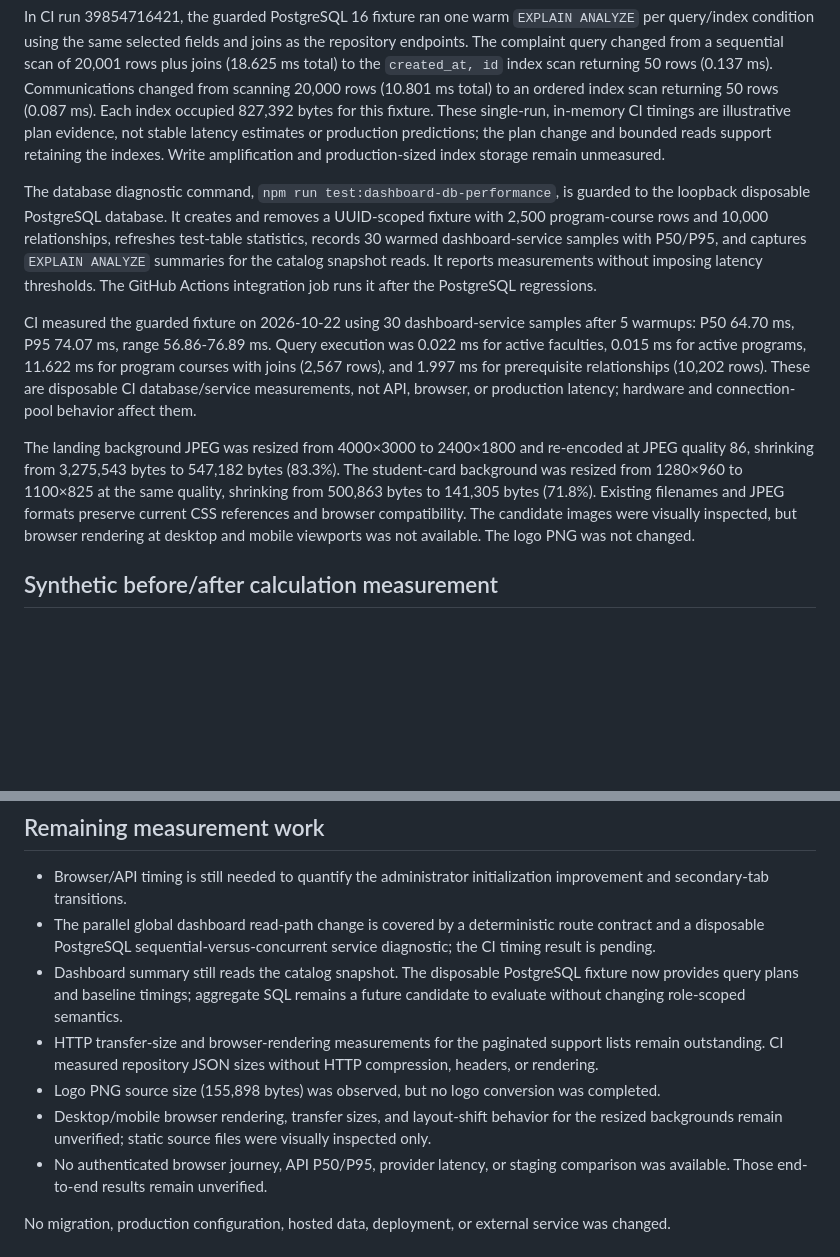
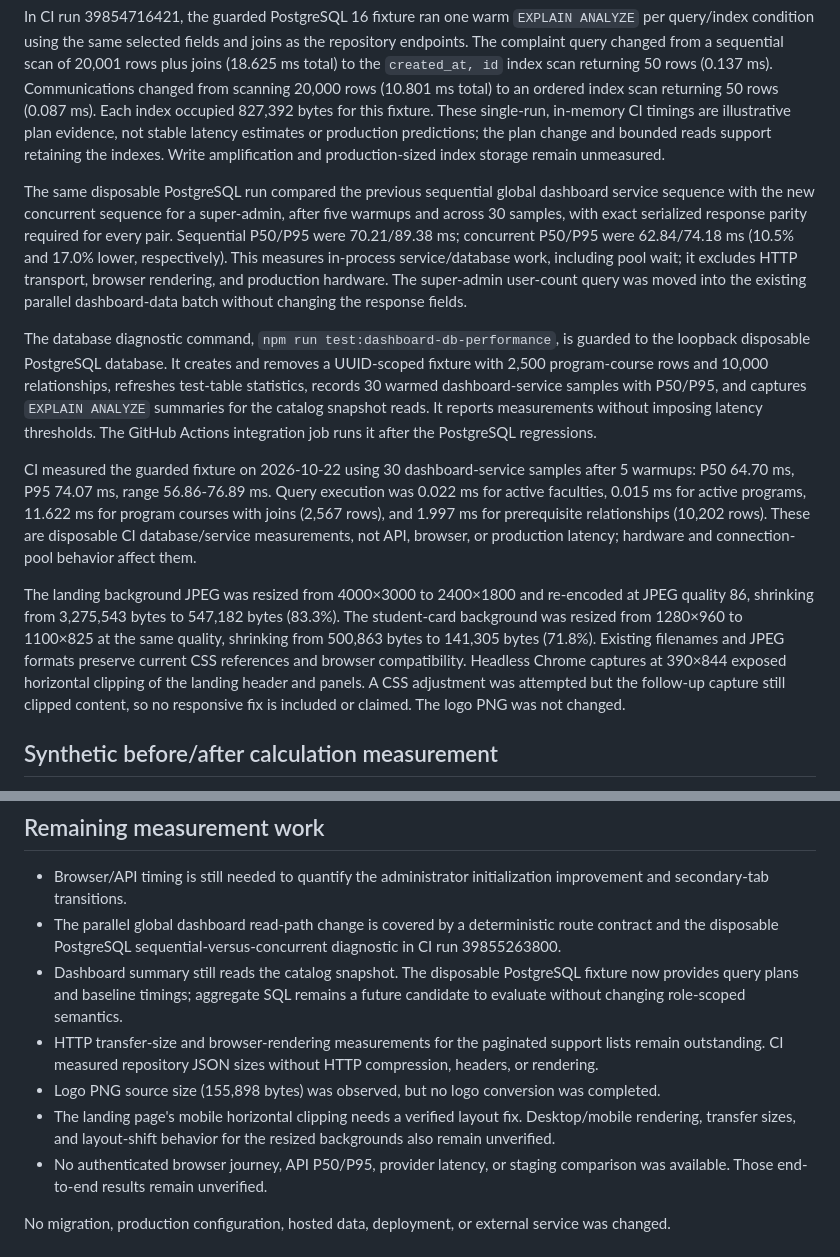
Before and after one commit to HishamX1/Galala-University-study-plan-Full-stack-development-, a Markdown page: docs/performance/performance-implementation.md, 2 parts joined by grey strips. Rendered like a GitHub page; blank space fills up the shorter version.

Commit message:
Record dashboard timing and mobile QA findings

```diff
--- a/docs/performance/performance-implementation.md
+++ b/docs/performance/performance-implementation.md
@@ -20,11 +20,13 @@ The disposable PostgreSQL integration test measured serialized repository payloa
 
 In CI run 39854716421, the guarded PostgreSQL 16 fixture ran one warm `EXPLAIN ANALYZE` per query/index condition using the same selected fields and joins as the repository endpoints. The complaint query changed from a sequential scan of 20,001 rows plus joins (18.625 ms total) to the `created_at, id` index scan returning 50 rows (0.137 ms). Communications changed from scanning 20,000 rows (10.801 ms total) to an ordered index scan returning 50 rows (0.087 ms). Each index occupied 827,392 bytes for this fixture. These single-run, in-memory CI timings are illustrative plan evidence, not stable latency estimates or production predictions; the plan change and bounded reads support retaining the indexes. Write amplification and production-sized index storage remain unmeasured.
 
+The same disposable PostgreSQL run compared the previous sequential global dashboard service sequence with the new concurrent sequence for a super-admin, after five warmups and across 30 samples, with exact serialized response parity required for every pair. Sequential P50/P95 were 70.21/89.38 ms; concurrent P50/P95 were 62.84/74.18 ms (10.5% and 17.0% lower, respectively). This measures in-process service/database work, including pool wait; it excludes HTTP transport, browser rendering, and production hardware. The super-admin user-count query was moved into the existing parallel dashboard-data batch without changing the response fields.
+
 The database diagnostic command, `npm run test:dashboard-db-performance`, is guarded to the loopback disposable PostgreSQL database. It creates and removes a UUID-scoped fixture with 2,500 program-course rows and 10,000 relationships, refreshes test-table statistics, records 30 warmed dashboard-service samples with P50/P95, and captures `EXPLAIN ANALYZE` summaries for the catalog snapshot reads. It reports measurements without imposing latency thresholds. The GitHub Actions integration job runs it after the PostgreSQL regressions.
 
 CI measured the guarded fixture on 2026-10-22 using 30 dashboard-service samples after 5 warmups: P50 64.70 ms, P95 74.07 ms, range 56.86-76.89 ms. Query execution was 0.022 ms for active faculties, 0.015 ms for active programs, 11.622 ms for program courses with joins (2,567 rows), and 1.997 ms for prerequisite relationships (10,202 rows). These are disposable CI database/service measurements, not API, browser, or production latency; hardware and connection-pool behavior affect them.
 
-The landing background JPEG was resized from 4000×3000 to 2400×1800 and re-encoded at JPEG quality 86, shrinking from 3,275,543 bytes to 547,182 bytes (83.3%). The student-card background was resized from 1280×960 to 1100×825 at the same quality, shrinking from 500,863 bytes to 141,305 bytes (71.8%). Existing filenames and JPEG formats preserve current CSS references and browser compatibility. The candidate images were visually inspected, but browser rendering at desktop and mobile viewports was not available. The logo PNG was not changed.
+The landing background JPEG was resized from 4000×3000 to 2400×1800 and re-encoded at JPEG quality 86, shrinking from 3,275,543 bytes to 547,182 bytes (83.3%). The student-card background was resized from 1280×960 to 1100×825 at the same quality, shrinking from 500,863 bytes to 141,305 bytes (71.8%). Existing filenames and JPEG formats preserve current CSS references and browser compatibility. Headless Chrome captures at 390×844 exposed horizontal clipping of the landing header and panels. A CSS adjustment was attempted but the follow-up capture still clipped content, so no responsive fix is included or claimed. The logo PNG was not changed.
 
 ## Synthetic before/after calculation measurement
 
@@ -43,11 +45,11 @@ Passed on this branch: `npm run check`, `npm run test:dashboard-analytics-perfor
 ## Remaining measurement work
 
 - Browser/API timing is still needed to quantify the administrator initialization improvement and secondary-tab transitions.
-- The parallel global dashboard read-path change is covered by a deterministic route contract and a disposable PostgreSQL sequential-versus-concurrent service diagnostic; the CI timing result is pending.
+- The parallel global dashboard read-path change is covered by a deterministic route contract and the disposable PostgreSQL sequential-versus-concurrent diagnostic in CI run 39855263800.
 - Dashboard summary still reads the catalog snapshot. The disposable PostgreSQL fixture now provides query plans and baseline timings; aggregate SQL remains a future candidate to evaluate without changing role-scoped semantics.
 - HTTP transfer-size and browser-rendering measurements for the paginated support lists remain outstanding. CI measured repository JSON sizes without HTTP compression, headers, or rendering.
 - Logo PNG source size (155,898 bytes) was observed, but no logo conversion was completed.
-- Desktop/mobile browser rendering, transfer sizes, and layout-shift behavior for the resized backgrounds remain unverified; static source files were visually inspected only.
+- The landing page's mobile horizontal clipping needs a verified layout fix. Desktop/mobile rendering, transfer sizes, and layout-shift behavior for the resized backgrounds also remain unverified.
 - No authenticated browser journey, API P50/P95, provider latency, or staging comparison was available. Those end-to-end results remain unverified.
 
 No migration, production configuration, hosted data, deployment, or external service was changed.
```
